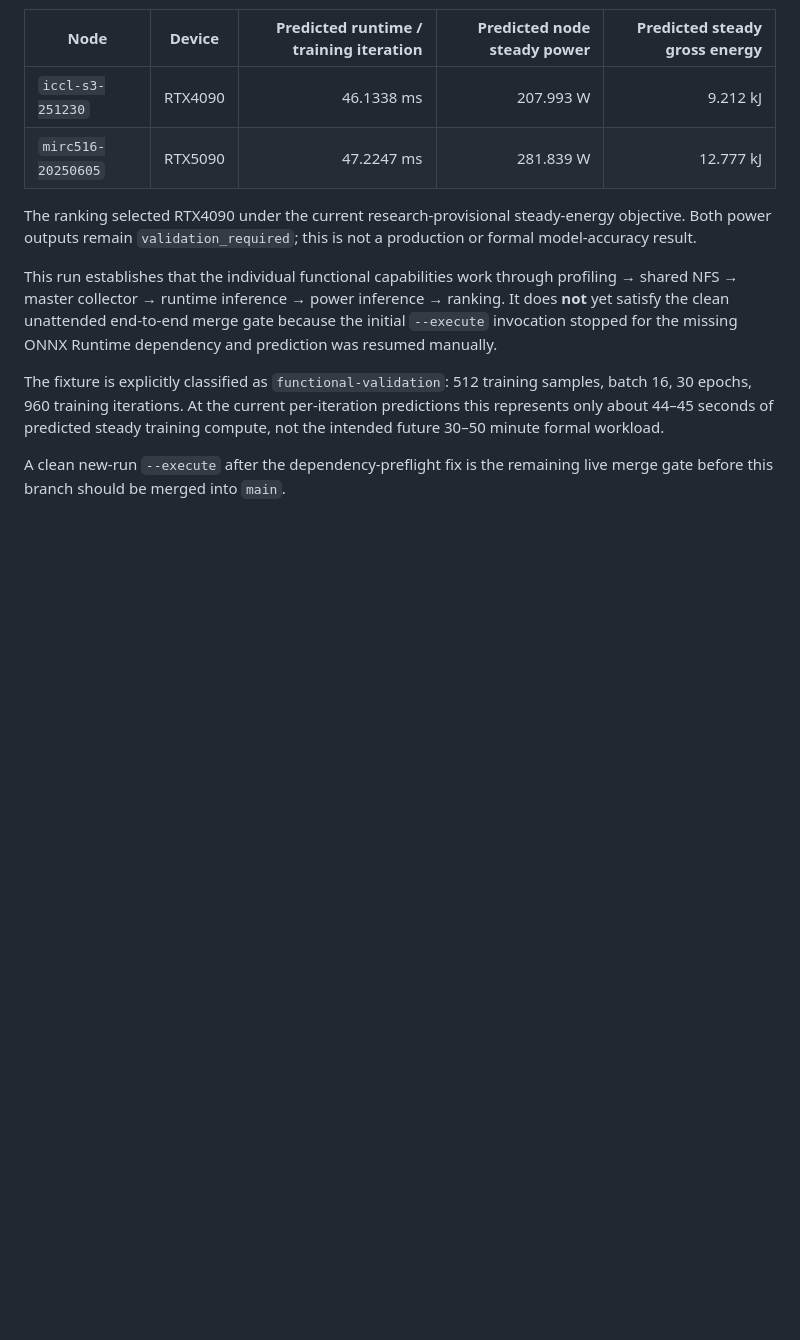
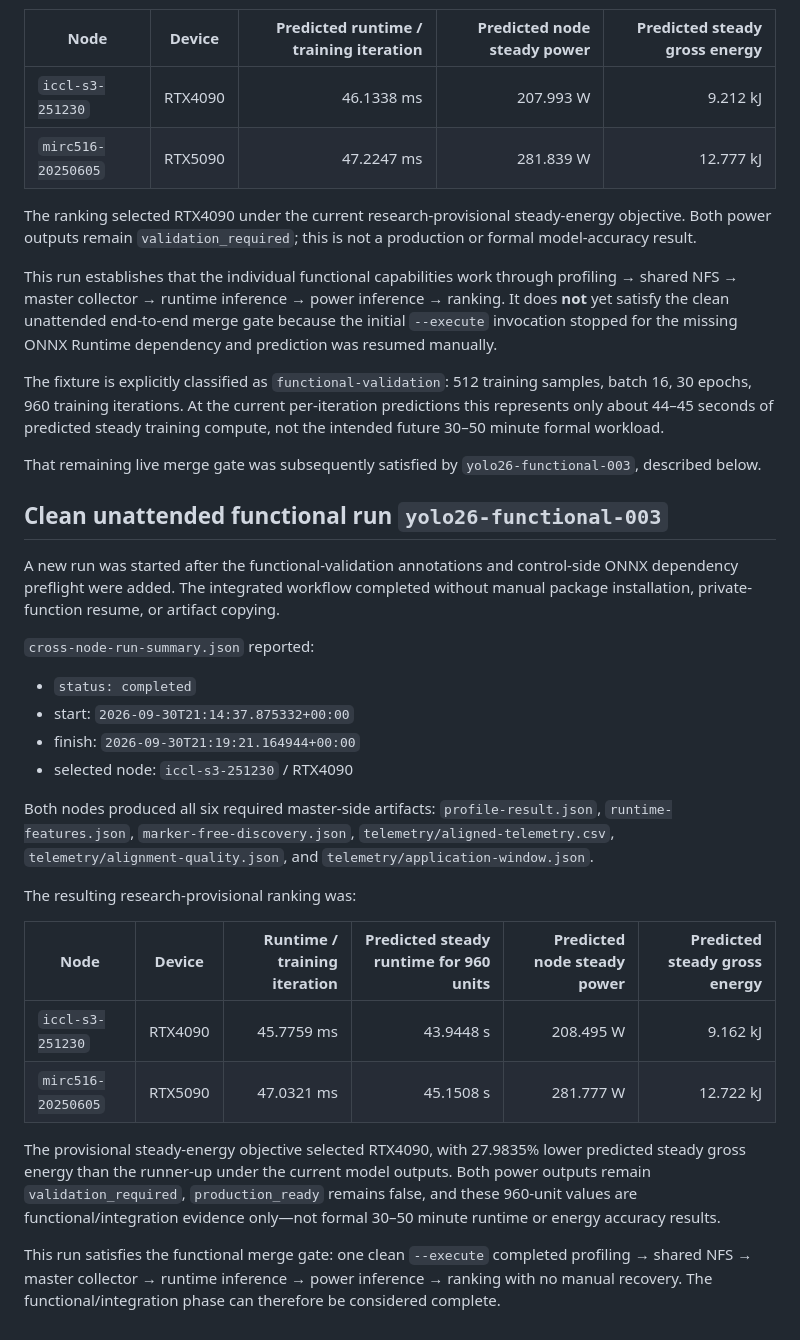
Before and after one commit to terrychen0803/Pre6G_experiment, a Markdown page: docs/evidence/cross-node-preflight-smoke-20261001.md, the part around the change. Rendered like a GitHub page; blank space fills up the shorter version.

Commit message:
Record clean functional run 003

```diff
--- a/docs/evidence/cross-node-preflight-smoke-20261001.md
+++ b/docs/evidence/cross-node-preflight-smoke-20261001.md
@@ -61,4 +61,29 @@ This run establishes that the individual functional capabilities work through pr
 
 The fixture is explicitly classified as `functional-validation`: 512 training samples, batch 16, 30 epochs, 960 training iterations. At the current per-iteration predictions this represents only about 44–45 seconds of predicted steady training compute, not the intended future 30–50 minute formal workload.
 
-A clean new-run `--execute` after the dependency-preflight fix is the remaining live merge gate before this branch should be merged into `main`.
+That remaining live merge gate was subsequently satisfied by `yolo26-functional-003`, described below.
+
+
+## Clean unattended functional run `yolo26-functional-003`
+
+A new run was started after the functional-validation annotations and control-side ONNX dependency preflight were added. The integrated workflow completed without manual package installation, private-function resume, or artifact copying.
+
+`cross-node-run-summary.json` reported:
+
+- `status: completed`
+- start: `2026-09-30T21:14:37.875332+00:00`
+- finish: `2026-09-30T21:19:21.164944+00:00`
+- selected node: `iccl-s3-251230` / RTX4090
+
+Both nodes produced all six required master-side artifacts: `profile-result.json`, `runtime-features.json`, `marker-free-discovery.json`, `telemetry/aligned-telemetry.csv`, `telemetry/alignment-quality.json`, and `telemetry/application-window.json`.
+
+The resulting research-provisional ranking was:
+
+| Node | Device | Runtime / training iteration | Predicted steady runtime for 960 units | Predicted node steady power | Predicted steady gross energy |
+| --- | --- | ---: | ---: | ---: | ---: |
+| `iccl-s3-251230` | RTX4090 | 45.7759 ms | 43.9448 s | 208.495 W | 9.162 kJ |
+| `mirc516-20250605` | RTX5090 | 47.0321 ms | 45.1508 s | 281.777 W | 12.722 kJ |
+
+The provisional steady-energy objective selected RTX4090, with 27.9835% lower predicted steady gross energy than the runner-up under the current model outputs. Both power outputs remain `validation_required`, `production_ready` remains false, and these 960-unit values are functional/integration evidence only—not formal 30–50 minute runtime or energy accuracy results.
+
+This run satisfies the functional merge gate: one clean `--execute` completed profiling → shared NFS → master collector → runtime inference → power inference → ranking with no manual recovery. The functional/integration phase can therefore be considered complete.
```
